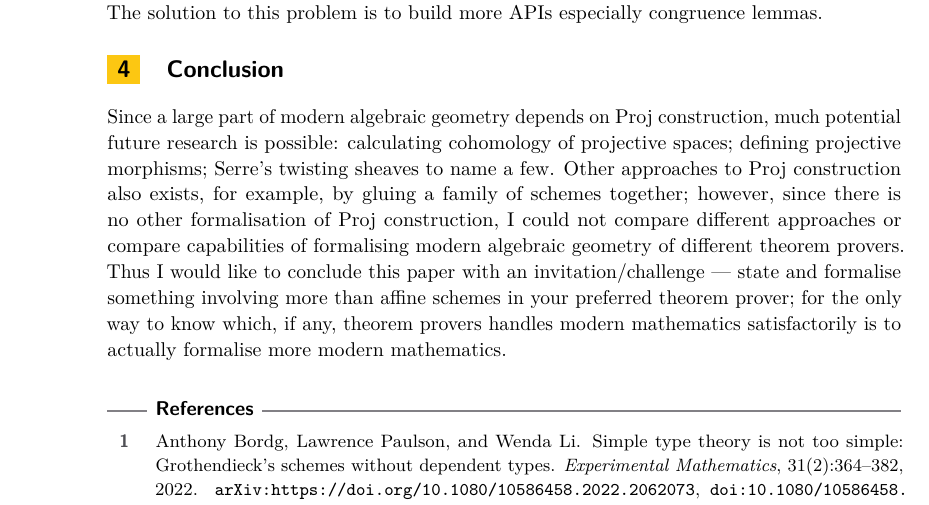
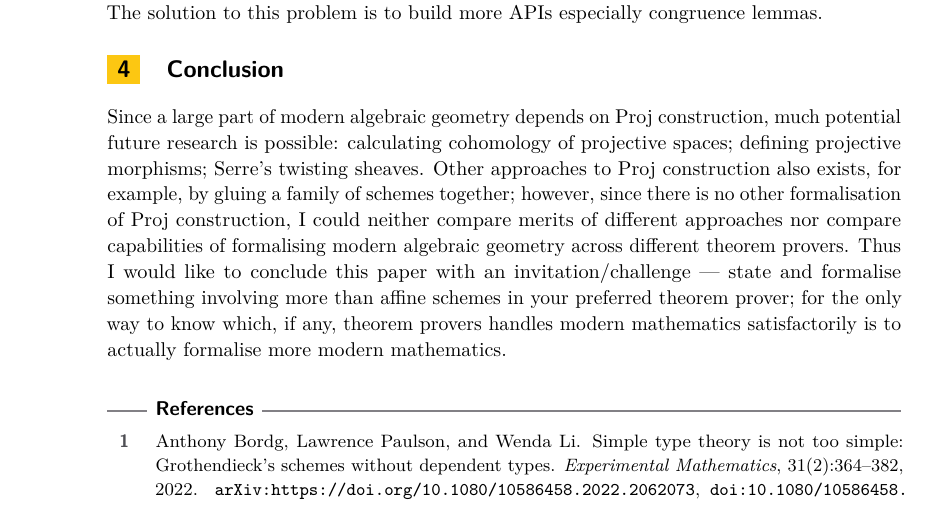
Before and after one commit to jjaassoonn/proj_paper, a LaTeX paper (lipics-authors-v2021.1.2/lipics-v2021-sample-article.tex): part of page 16 of 16, cut so that both start at the same text. Compiled offline with pdfLaTeX.

Commit message:
second edition

```diff
--- a/lipics-authors-v2021.1.2/lipics-v2021-sample-article.tex
+++ b/lipics-authors-v2021.1.2/lipics-v2021-sample-article.tex
@@ -804,7 +804,7 @@ Originally, I expected propositional equalities that are not equal by definition
 
 \section{Conclusion}
 
-Since a large part of modern algebraic geometry depends on $\operatorname{Proj}$ construction, much potential future research is possible: calculating cohomology of projective spaces; defining projective morphisms; Serre's twisting sheaves to name a few. Other approaches to $\operatorname{Proj}$ construction also exists, for example, by gluing a family of schemes together; however, since there is no other formalisation of $\operatorname{Proj}$ construction, I could not compare different approaches or compare capabilities of formalising modern algebraic geometry of different theorem provers. Thus I would like to conclude this paper with an invitation/challenge --- state and formalise something involving more than affine schemes in your preferred theorem prover; for the only way to know which, if any, theorem provers handles modern mathematics satisfactorily is to actually formalise more modern mathematics.
+Since a large part of modern algebraic geometry depends on $\operatorname{Proj}$ construction, much potential future research is possible: calculating cohomology of projective spaces; defining projective morphisms; Serre's twisting sheaves. Other approaches to $\operatorname{Proj}$ construction also exists, for example, by gluing a family of schemes together; however, since there is no other formalisation of $\operatorname{Proj}$ construction, I could neither compare merits of different approaches nor compare capabilities of formalising modern algebraic geometry across different theorem provers. Thus I would like to conclude this paper with an invitation/challenge --- state and formalise something involving more than affine schemes in your preferred theorem prover; for the only way to know which, if any, theorem provers handles modern mathematics satisfactorily is to actually formalise more modern mathematics.
 
 \bibliography{ref}
 
```
Also changed, not shown: lipics-authors-v2021.1.2/lipics-v2021-sample-article.pdf, 3 other files.
